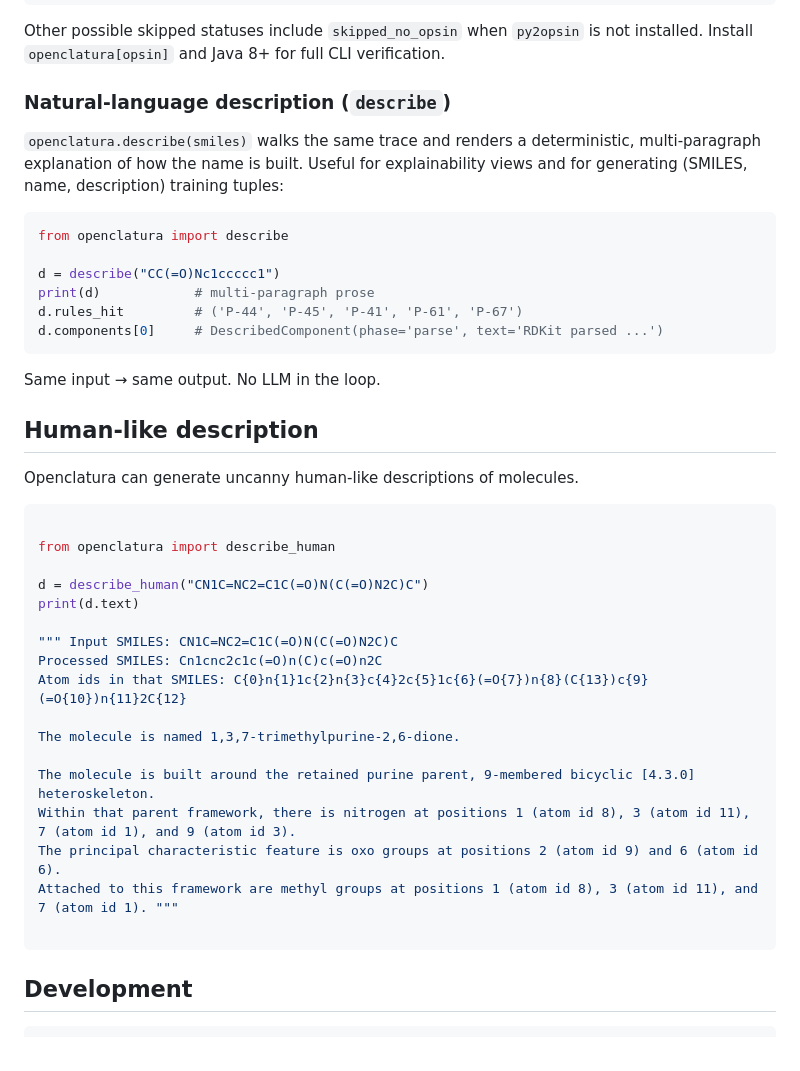
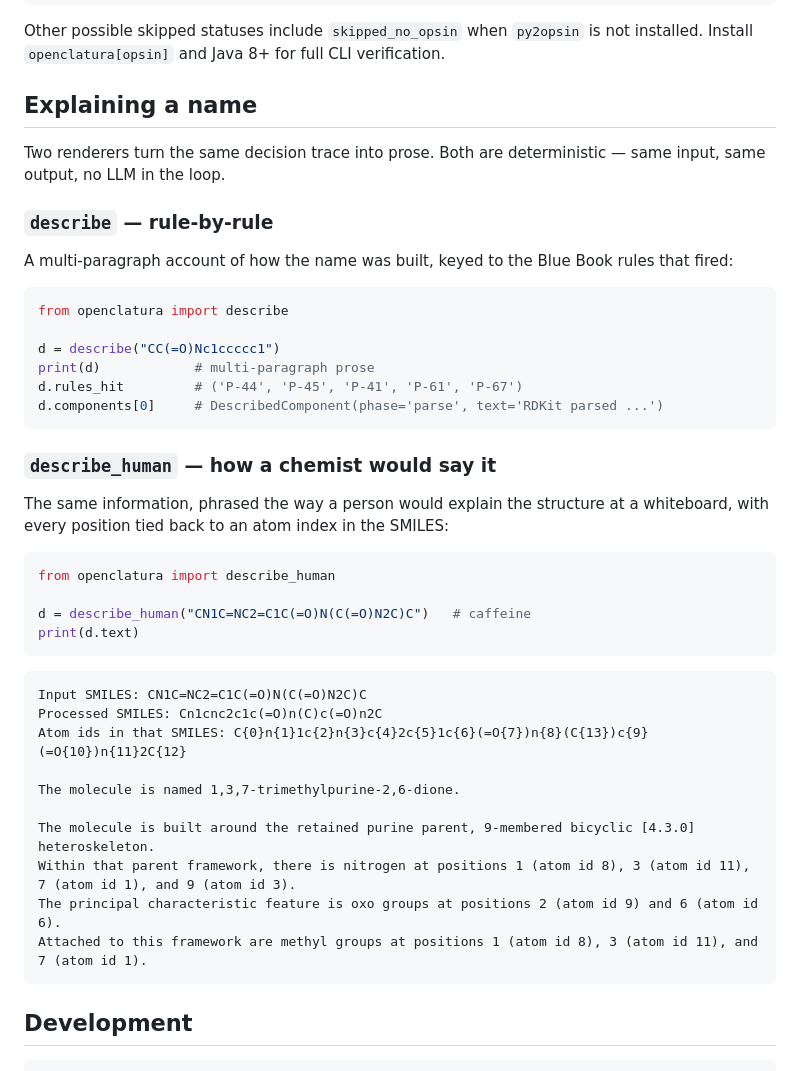
Before and after one commit to lamalab-org/openclatura, a Markdown page: README.md, the part around one of its changes. GitHub-like rendering.

````diff
--- a/README.md
+++ b/README.md
@@ -155,12 +188,15 @@ Other possible skipped statuses include `skipped_no_opsin` when `py2opsin` is
 not installed. Install `openclatura[opsin]` and Java 8+ for full CLI
 verification.
 
-### Natural-language description (`describe`)
+## Explaining a name
 
-`openclatura.describe(smiles)` walks the same trace and renders a
-deterministic, multi-paragraph explanation of how the name is built.
-Useful for explainability views and for generating (SMILES, name,
-description) training tuples:
+Two renderers turn the same decision trace into prose. Both are deterministic —
+same input, same output, no LLM in the loop.
+
+### `describe` — rule-by-rule
+
+A multi-paragraph account of how the name was built, keyed to the Blue Book
+rules that fired:
 
 ```python
 from openclatura import describe
@@ -171,19 +207,20 @@ d.rules_hit         # ('P-44', 'P-45', 'P-41', 'P-61', 'P-67')
 d.components[0]     # DescribedComponent(phase='parse', text='RDKit parsed ...')
 ```
 
-Same input → same output. No LLM in the loop.
+### `describe_human` — how a chemist would say it
 
-## Human-like description
+The same information, phrased the way a person would explain the structure at a
+whiteboard, with every position tied back to an atom index in the SMILES:
 
-Openclatura can generate uncanny human-like descriptions of molecules.
 ```python
-
 from openclatura import describe_human
 
-d = describe_human("CN1C=NC2=C1C(=O)N(C(=O)N2C)C")
+d = describe_human("CN1C=NC2=C1C(=O)N(C(=O)N2C)C")   # caffeine
 print(d.text)
+```
 
-""" Input SMILES: CN1C=NC2=C1C(=O)N(C(=O)N2C)C
+```text
+Input SMILES: CN1C=NC2=C1C(=O)N(C(=O)N2C)C
 Processed SMILES: Cn1cnc2c1c(=O)n(C)c(=O)n2C
 Atom ids in that SMILES: C{0}n{1}1c{2}n{3}c{4}2c{5}1c{6}(=O{7})n{8}(C{13})c{9}(=O{10})n{11}2C{12}
 
@@ -192,8 +229,7 @@ The molecule is named 1,3,7-trimethylpurine-2,6-dione.
 The molecule is built around the retained purine parent, 9-membered bicyclic [4.3.0] heteroskeleton.
 Within that parent framework, there is nitrogen at positions 1 (atom id 8), 3 (atom id 11), 7 (atom id 1), and 9 (atom id 3).
 The principal characteristic feature is oxo groups at positions 2 (atom id 9) and 6 (atom id 6).
-Attached to this framework are methyl groups at positions 1 (atom id 8), 3 (atom id 11), and 7 (atom id 1). """
-
+Attached to this framework are methyl groups at positions 1 (atom id 8), 3 (atom id 11), and 7 (atom id 1).
 ```
 
 ## Development
````
Also changed, not shown: other parts of README.md (+44 -11 lines).
